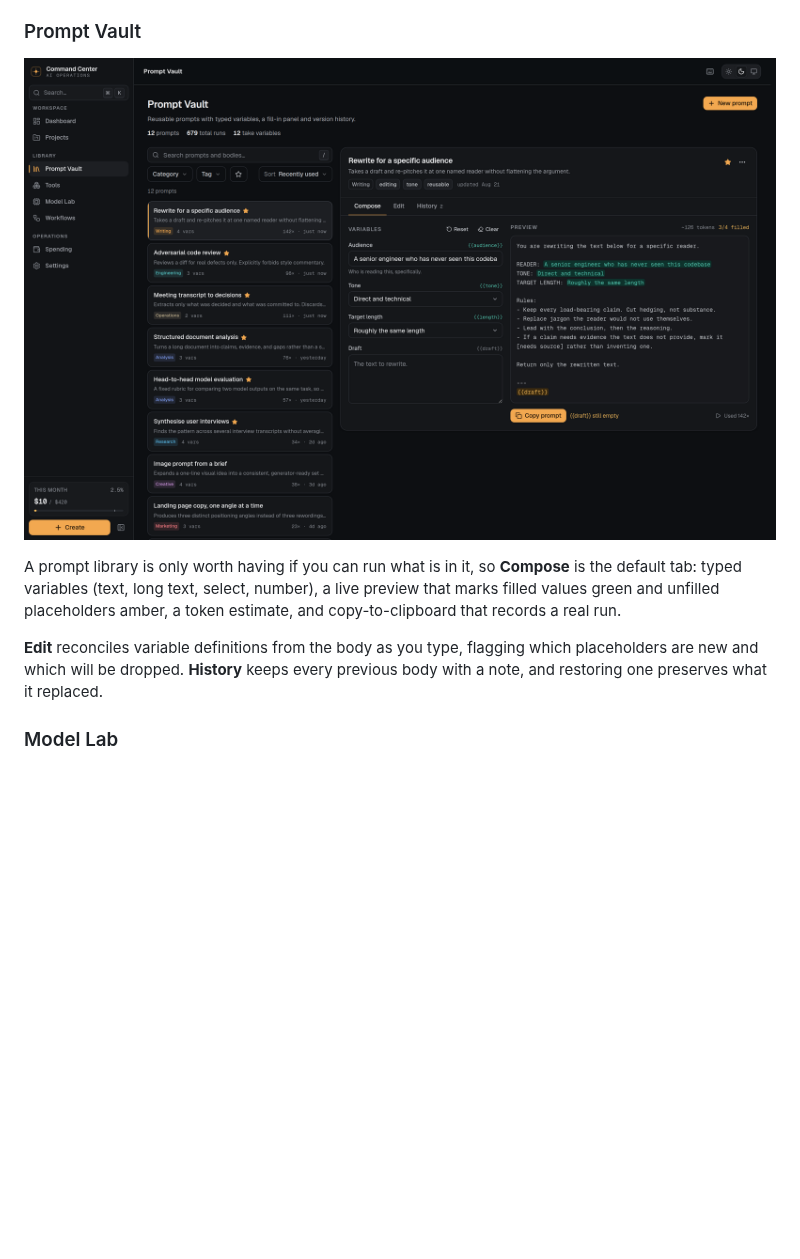
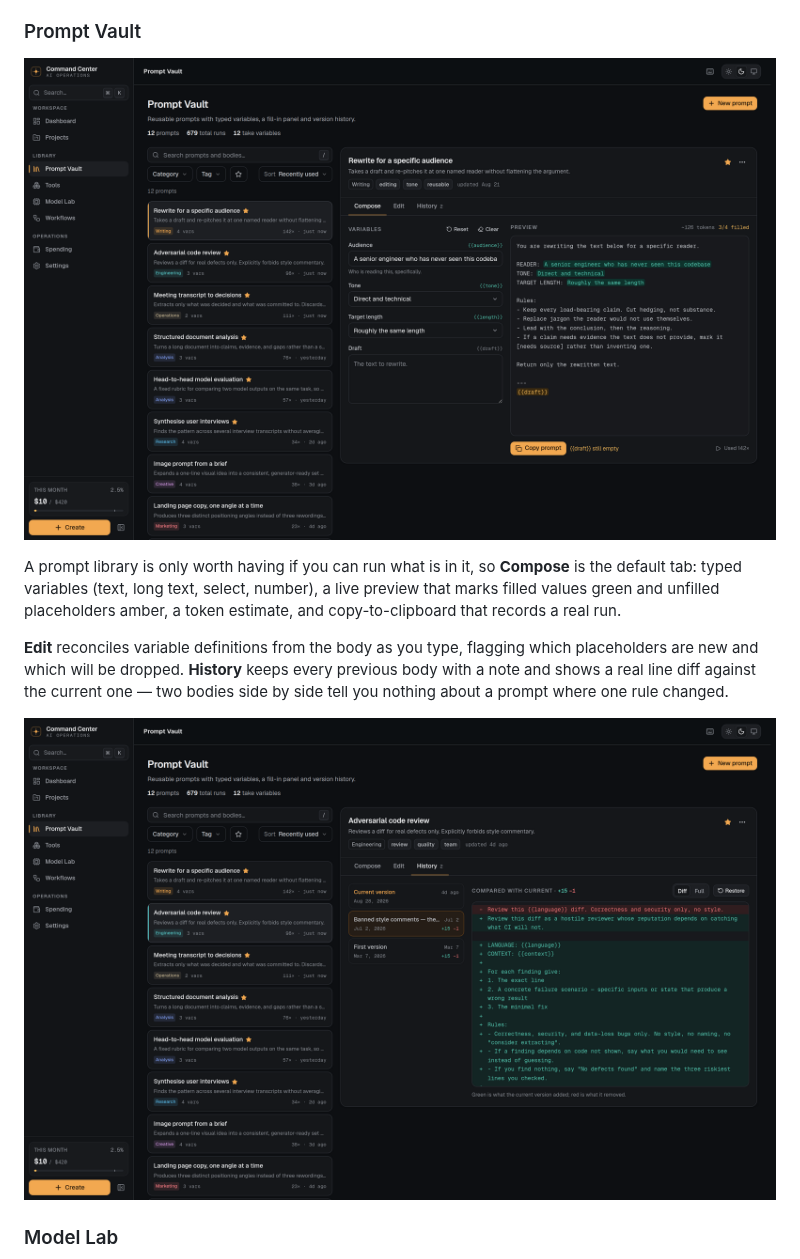
Before and after one commit to F0rban/F0rban, a Markdown page: README.md, the part around one of its changes. GitHub-like rendering; pictures changed too: screenshots/prompt-history.png (added), screenshots/prompt-vault.png; blank space fills up the shorter version.

```diff
--- a/README.md
+++ b/README.md
@@ -54,7 +54,10 @@ amber, a token estimate, and copy-to-clipboard that records a real run.
 
 **Edit** reconciles variable definitions from the body as you type, flagging
 which placeholders are new and which will be dropped. **History** keeps every
-previous body with a note, and restoring one preserves what it replaced.
+previous body with a note and shows a real line diff against the current one —
+two bodies side by side tell you nothing about a prompt where one rule changed.
+
+![Prompt history diff](screenshots/prompt-history.png)
 
 ### Model Lab
 
```
Also changed, not shown: other parts of README.md (+11 -0 lines), screenshots/command-palette.png, screenshots/dashboard.png, screenshots/onboarding.png, screenshots/tools.png (added).
